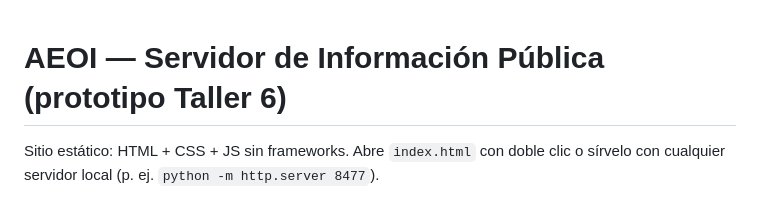
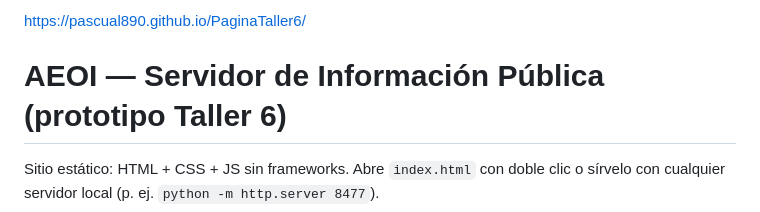
Before and after one commit to Pascual890/PaginaTaller6, a Markdown page: README.md, the part around the change. GitHub-like rendering.

```diff
--- a/README.md
+++ b/README.md
@@ -1,3 +1,6 @@
+https://pascual890.github.io/PaginaTaller6/
+
+
 # AEOI — Servidor de Información Pública (prototipo Taller 6)
 
 Sitio estático: HTML + CSS + JS sin frameworks. Abre `index.html` con doble clic
```
